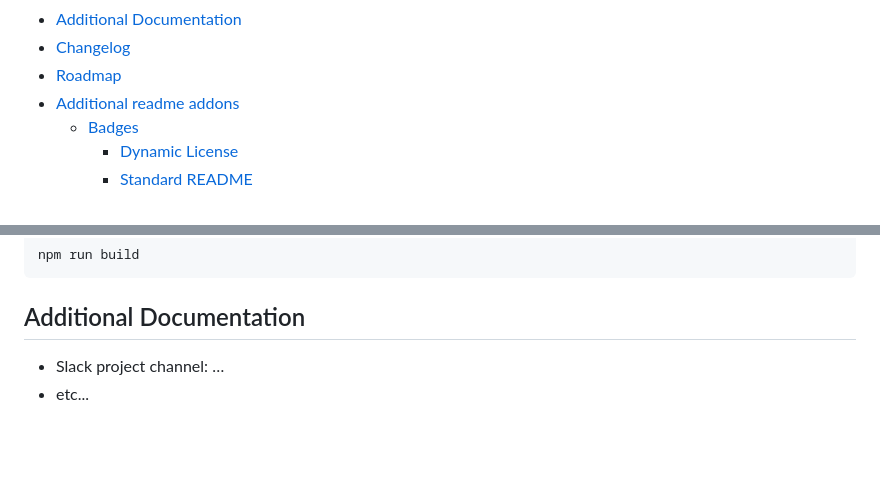
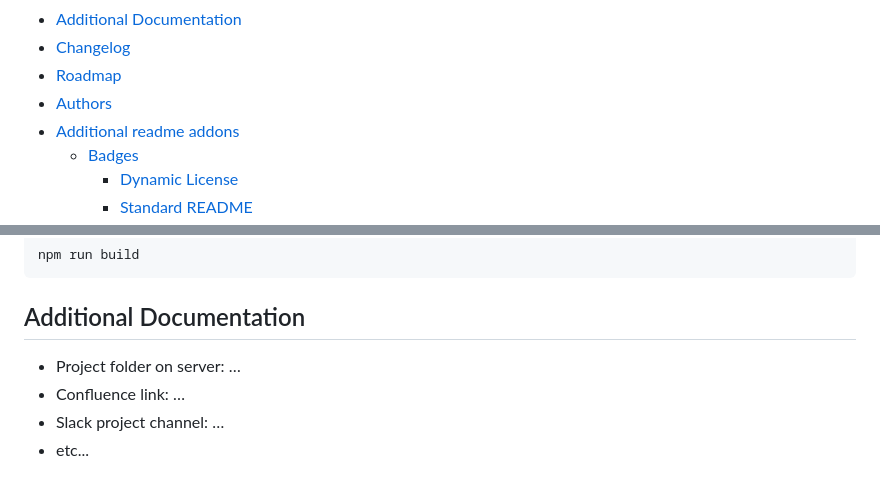
Before and after one commit to zothsu/template, a Markdown page: readme.md, 2 parts joined by grey strips. Rendered like a GitHub page; blank space fills up the shorter version.

```diff
--- a/readme.md
+++ b/readme.md
@@ -21,6 +21,7 @@ population of common technologies added.
 - [Additional Documentation](#additional-documentation)
 - [Changelog](#changelog)
 - [Roadmap](#roadmap)
+- [Authors](#authors)
 - [Additional readme addons](#additionalreadmeaddons)
   - [Badges](#badges)
     - [Dynamic License](#dynamiclicense)
@@ -98,6 +99,8 @@ npm run build
 
 ## Additional Documentation
 
+* Project folder on server: …
+* Confluence link: …
 * Slack project channel: …
 * etc...
 
```
